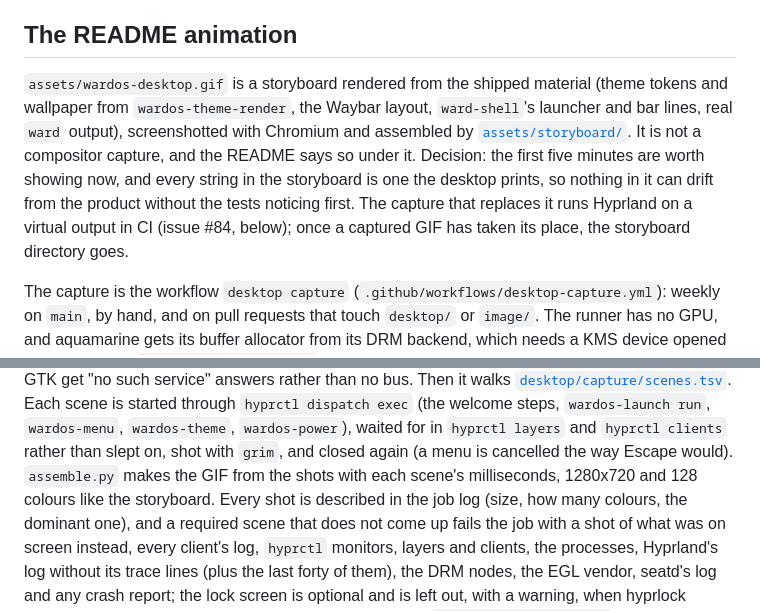
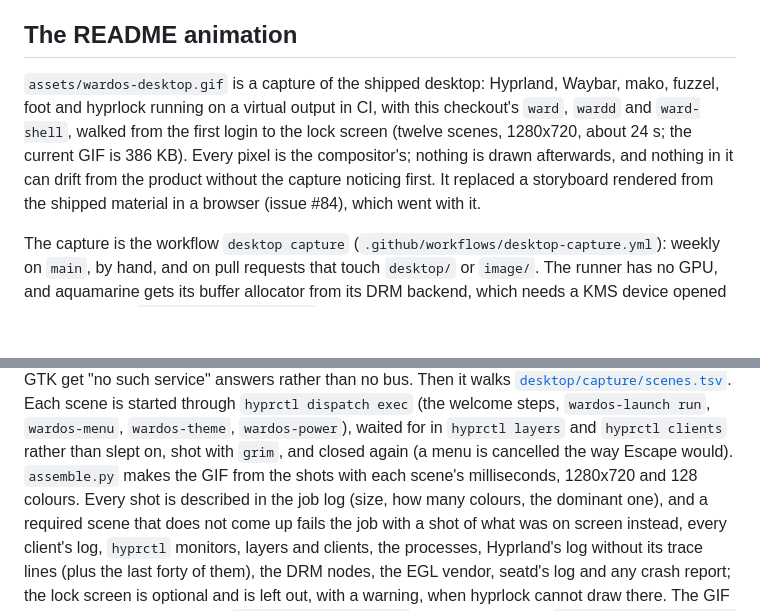
Before and after one commit to hexrift/WardOS, a Markdown page: docs/desktop.md, 2 parts joined by grey strips. Drawn GitHub-style; blank space fills up the shorter version.

```diff
--- a/docs/desktop.md
+++ b/docs/desktop.md
@@ -439,15 +439,13 @@ tested with `cargo test`.
 
 ## The README animation
 
-`assets/wardos-desktop.gif` is a storyboard rendered from the shipped material (theme
-tokens and wallpaper from `wardos-theme-render`, the Waybar layout, `ward-shell`'s
-launcher and bar lines, real `ward` output), screenshotted with Chromium and assembled
-by [`assets/storyboard/`](../assets/storyboard/README.md). It is not a compositor
-capture, and the README says so under it. Decision: the first five minutes are worth
-showing now, and every string in the storyboard is one the desktop prints, so nothing
-in it can drift from the product without the tests noticing first. The capture that
-replaces it runs Hyprland on a virtual output in CI (issue #84, below); once a captured GIF has
-taken its place, the storyboard directory goes.
+`assets/wardos-desktop.gif` is a capture of the shipped desktop: Hyprland, Waybar,
+mako, fuzzel, foot and hyprlock running on a virtual output in CI, with this checkout's
+`ward`, `wardd` and `ward-shell`, walked from the first login to the lock screen (twelve
+scenes, 1280x720, about 24 s; the current GIF is 386 KB). Every pixel is the
+compositor's; nothing is drawn afterwards, and nothing in it can drift from the product
+without the capture noticing first. It replaced a storyboard rendered from the shipped
+material in a browser (issue #84), which went with it.
 
 The capture is the workflow `desktop capture` (`.github/workflows/desktop-capture.yml`):
 weekly on `main`, by hand, and on pull requests that touch `desktop/` or `image/`. The
@@ -489,7 +487,7 @@ through `hyprctl dispatch exec` (the welcome steps, `wardos-launch run`, `wardos
 `wardos-theme`, `wardos-power`), waited for in `hyprctl layers` and `hyprctl clients`
 rather than slept on, shot with `grim`, and closed again (a menu is cancelled the way
 Escape would). `assemble.py` makes the GIF from the shots with each scene's
-milliseconds, 1280x720 and 128 colours like the storyboard. Every shot is described in
+milliseconds, 1280x720 and 128 colours. Every shot is described in
 the job log (size, how many colours, the dominant one), and a required scene that does
 not come up fails the job with a shot of what was on screen instead, every client's log,
 `hyprctl` monitors, layers and clients, the processes, Hyprland's log without its trace
```
Also changed, not shown: README.md (+2 -2 lines), assets/storyboard/README.md (deleted, +0 -22 lines), assets/wardos-desktop.gif, 8 other files.
